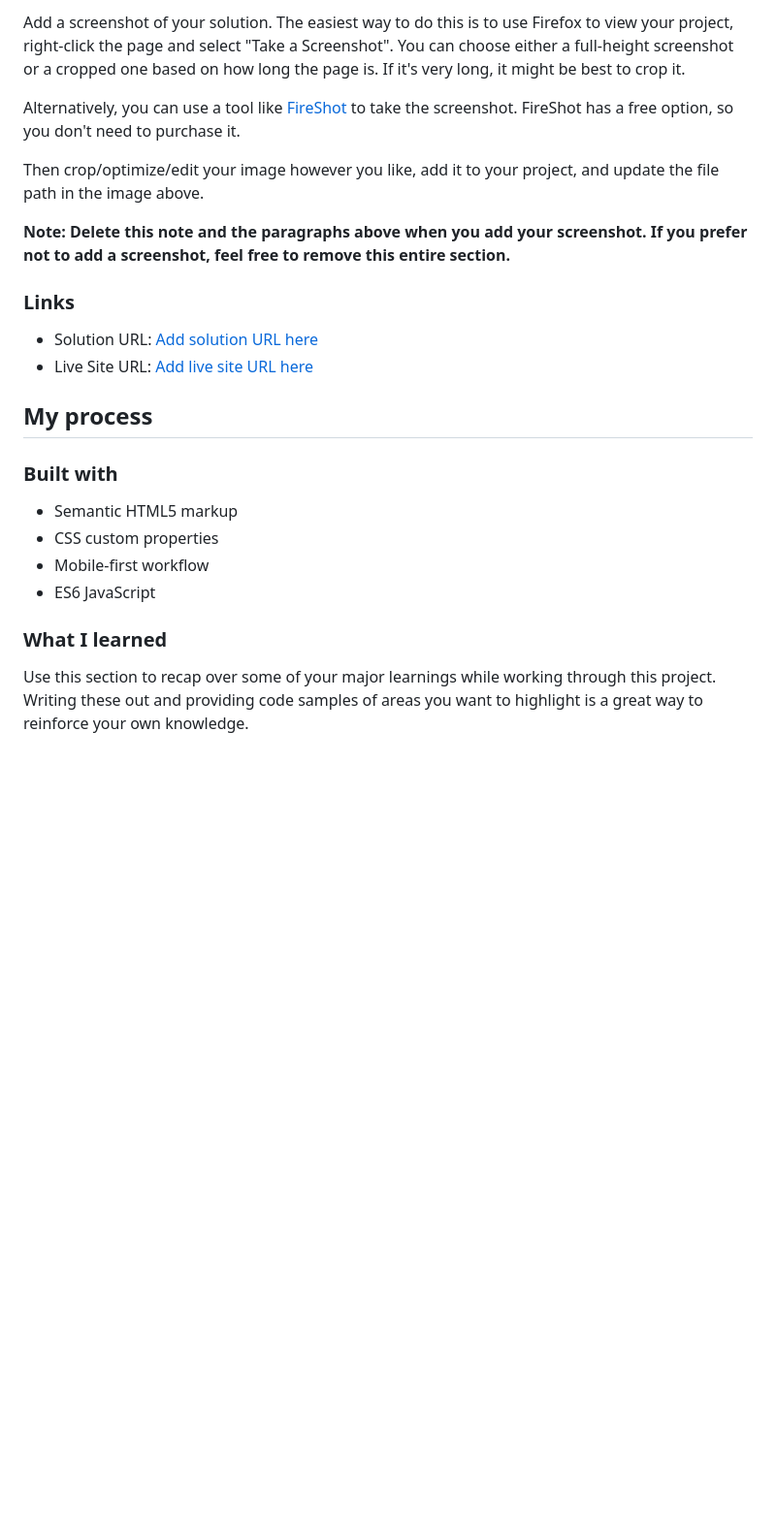
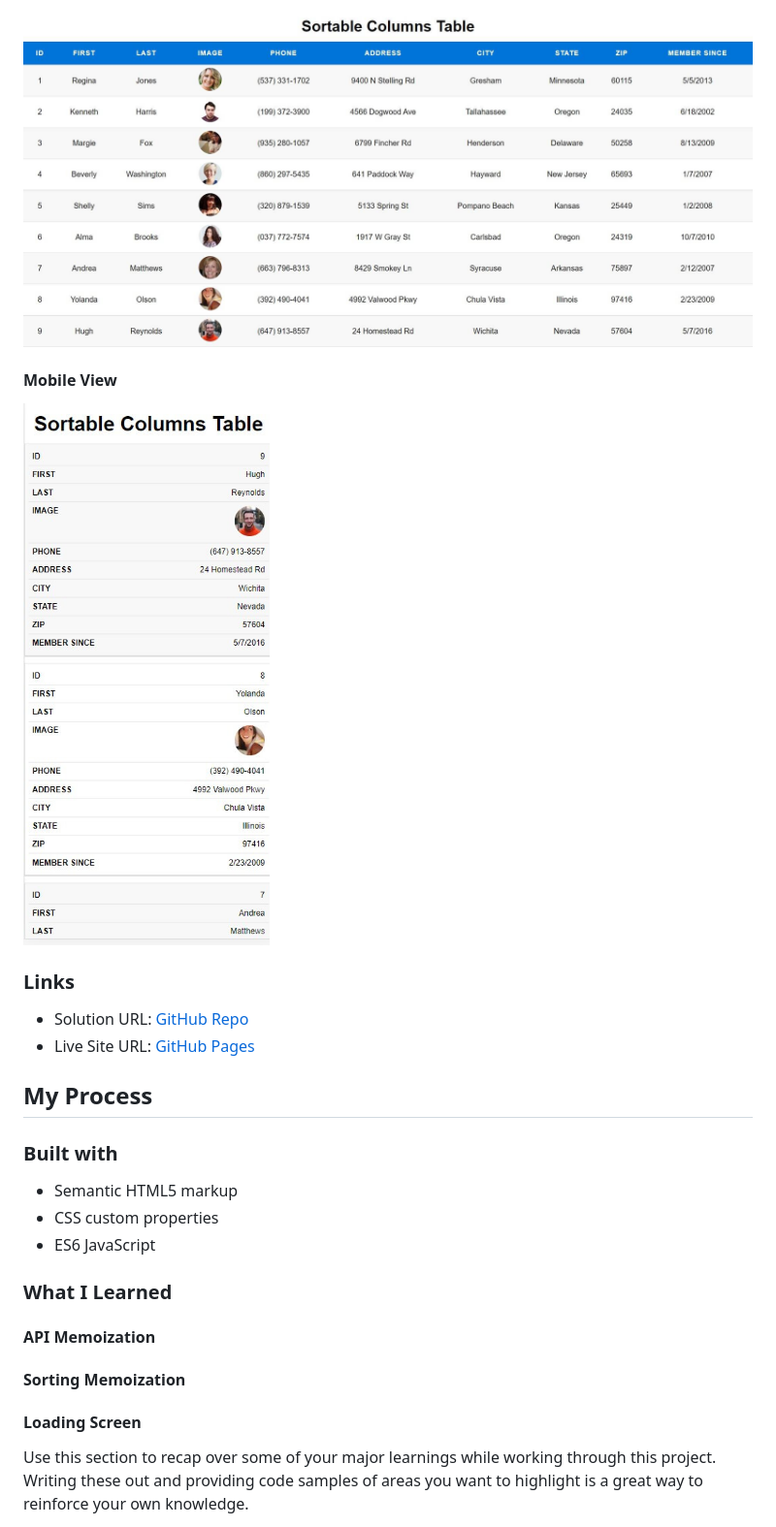
Before and after one commit to abuna1985/sortable-table, a Markdown page: README.md, the part around the change printed below. Shown: that part at 97% size. Rendered like a GitHub page; pictures changed too: assets/images/desktop-home.jpg (added), assets/images/mobile-home.jpg (added); blank space fills up the shorter version.

Commit message:
Update README and added images

```diff
--- a/README.md
+++ b/README.md
@@ -37,27 +39,30 @@ Bonus:
 
-Add a screenshot of your solution. The easiest way to do this is to use Firefox to view your project, right-click the page and select "Take a Screenshot". You can choose either a full-height screenshot or a cropped one based on how long the page is. If it's very long, it might be best to crop it.
+![Desktop view of the sortable columns table](./assets/images/desktop-home.jpg)
 
-Alternatively, you can use a tool like [FireShot](https://getfireshot.com/) to take the screenshot. FireShot has a free option, so you don't need to purchase it.
+#### Mobile View
 
-Then crop/optimize/edit your image however you like, add it to your project, and update the file path in the image above.
-
-**Note: Delete this note and the paragraphs above when you add your screenshot. If you prefer not to add a screenshot, feel free to remove this entire section.**
+![Mobile view of the sortable columns table](./assets/images/mobile-home.jpg)
 
 ### Links
 
-- Solution URL: [Add solution URL here](https://your-solution-url.com)
-- Live Site URL: [Add live site URL here](https://your-live-site-url.com)
+- Solution URL: [GitHub Repo](https://github.com/abuna1985/sortable-columns-table/)
+- Live Site URL: [GitHub Pages](https://abuna1985.github.io/sortable-columns-table/)
 
-## My process
+## My Process
 
 ### Built with
 
 - Semantic HTML5 markup
 - CSS custom properties
-- Mobile-first workflow
 - ES6 JavaScript
 
-### What I learned
+### What I Learned
+
+#### API Memoization
+
+#### Sorting Memoization
+
+#### Loading Screen
 
 Use this section to recap over some of your major learnings while working through this project. Writing these out and providing code samples of areas you want to highlight is a great way to reinforce your own knowledge.
 
```
Also changed, not shown: other parts of README.md (+33 -41 lines).
